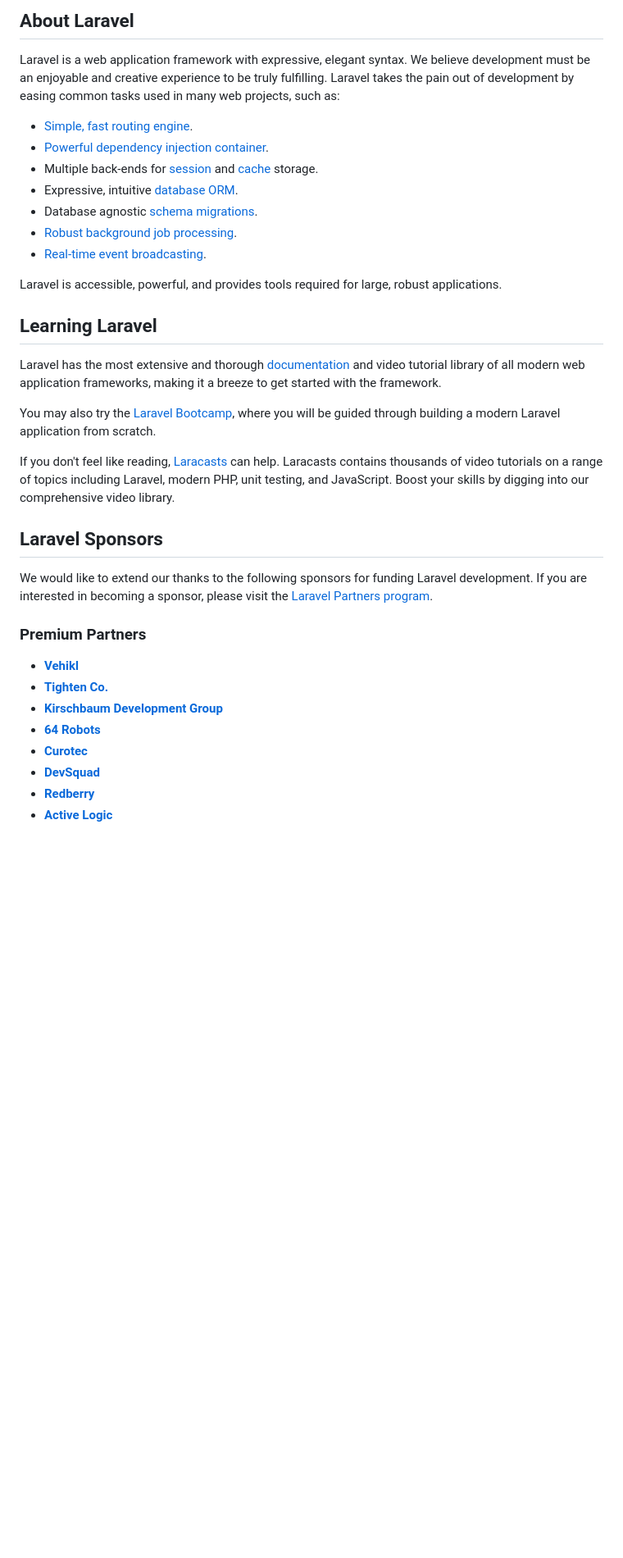
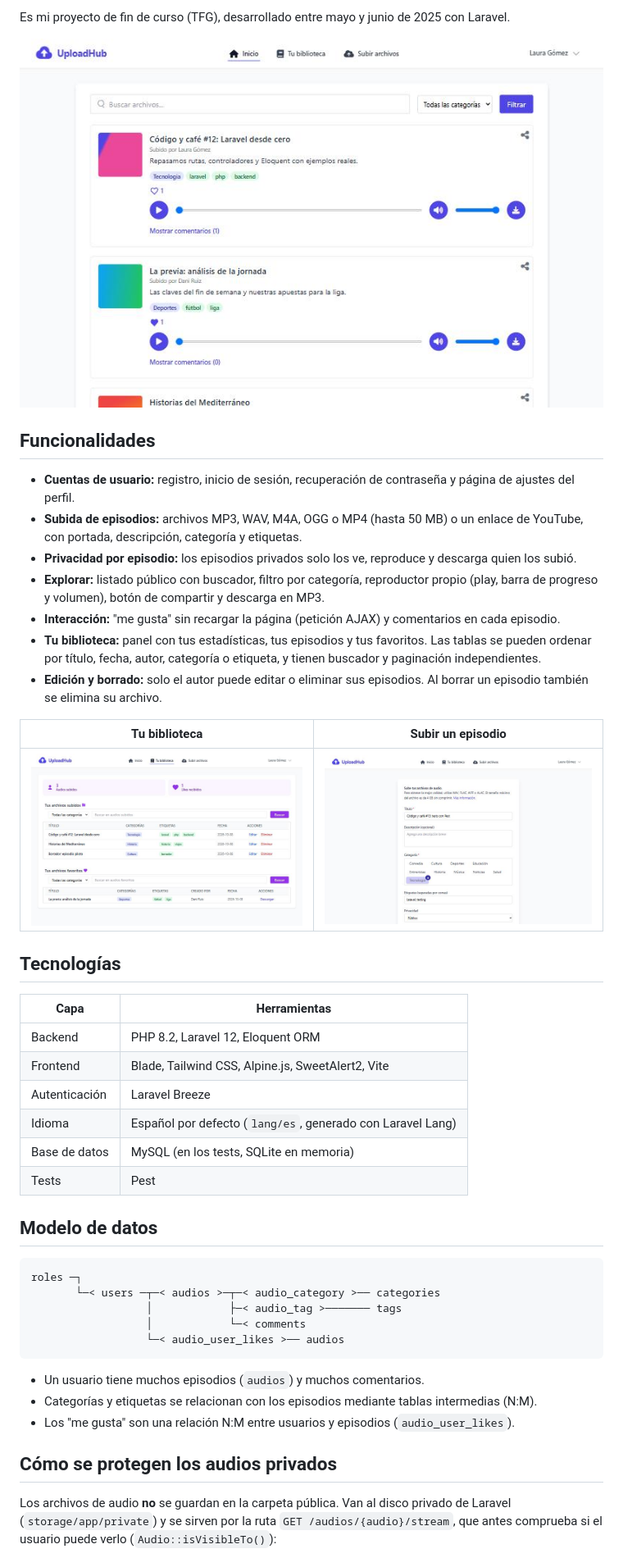
Before and after one commit to alejandrocorral509/uploadhub, a Markdown page: README.md, the part around one of its changes. Shown at 82% size. Rendered like a GitHub page; pictures changed too: docs/screenshots/biblioteca.jpg (added), docs/screenshots/explorar.jpg (added), docs/screenshots/subir.jpg (added); blank space fills up the shorter version.

Commit message:
Documentar el proyecto en el README con capturas

````diff
--- a/README.md
+++ b/README.md
@@ -9,38 +4,48 @@
 
-## About Laravel
+Es mi proyecto de fin de curso (TFG), desarrollado entre mayo y junio de 2025 con Laravel.
 
-Laravel is a web application framework with expressive, elegant syntax. We believe development must be an enjoyable and creative experience to be truly fulfilling. Laravel takes the pain out of development by easing common tasks used in many web projects, such as:
+![Explorar podcasts](docs/screenshots/explorar.jpg)
 
-- [Simple, fast routing engine](https://laravel.com/docs/routing).
-- [Powerful dependency injection container](https://laravel.com/docs/container).
-- Multiple back-ends for [session](https://laravel.com/docs/session) and [cache](https://laravel.com/docs/cache) storage.
-- Expressive, intuitive [database ORM](https://laravel.com/docs/eloquent).
-- Database agnostic [schema migrations](https://laravel.com/docs/migrations).
-- [Robust background job processing](https://laravel.com/docs/queues).
-- [Real-time event broadcasting](https://laravel.com/docs/broadcasting).
+## Funcionalidades
 
-Laravel is accessible, powerful, and provides tools required for large, robust applications.
+- **Cuentas de usuario:** registro, inicio de sesión, recuperación de contraseña y página de ajustes del perfil.
+- **Subida de episodios:** archivos MP3, WAV, M4A, OGG o MP4 (hasta 50 MB) o un enlace de YouTube, con portada, descripción, categoría y etiquetas.
+- **Privacidad por episodio:** los episodios privados solo los ve, reproduce y descarga quien los subió.
+- **Explorar:** listado público con buscador, filtro por categoría, reproductor propio (play, barra de progreso y volumen), botón de compartir y descarga en MP3.
+- **Interacción:** "me gusta" sin recargar la página (petición AJAX) y comentarios en cada episodio.
+- **Tu biblioteca:** panel con tus estadísticas, tus episodios y tus favoritos. Las tablas se pueden ordenar por título, fecha, autor, categoría o etiqueta, y tienen buscador y paginación independientes.
+- **Edición y borrado:** solo el autor puede editar o eliminar sus episodios. Al borrar un episodio también se elimina su archivo.
 
-## Learning Laravel
+| Tu biblioteca | Subir un episodio |
+|---|---|
+| ![Biblioteca](docs/screenshots/biblioteca.jpg) | ![Subir](docs/screenshots/subir.jpg) |
 
-Laravel has the most extensive and thorough [documentation](https://laravel.com/docs) and video tutorial library of all modern web application frameworks, making it a breeze to get started with the framework.
+## Tecnologías
 
-You may also try the [Laravel Bootcamp](https://bootcamp.laravel.com), where you will be guided through building a modern Laravel application from scratch.
+| Capa | Herramientas |
+|---|---|
+| Backend | PHP 8.2, Laravel 12, Eloquent ORM |
+| Frontend | Blade, Tailwind CSS, Alpine.js, SweetAlert2, Vite |
+| Autenticación | Laravel Breeze |
+| Idioma | Español por defecto (`lang/es`, generado con Laravel Lang) |
+| Base de datos | MySQL (en los tests, SQLite en memoria) |
+| Tests | Pest |
 
-If you don't feel like reading, [Laracasts](https://laracasts.com) can help. Laracasts contains thousands of video tutorials on a range of topics including Laravel, modern PHP, unit testing, and JavaScript. Boost your skills by digging into our comprehensive video library.
+## Modelo de datos
 
-## Laravel Sponsors
+```
+roles ─┐
+       └─< users ─┬─< audios >─┬─< audio_category >── categories
+                  │            ├─< audio_tag >─────── tags
+                  │            └─< comments
+                  └─< audio_user_likes >── audios
+```
 
-We would like to extend our thanks to the following sponsors for funding Laravel development. If you are interested in becoming a sponsor, please visit the [Laravel Partners program](https://partners.laravel.com).
+- Un usuario tiene muchos episodios (`audios`) y muchos comentarios.
+- Categorías y etiquetas se relacionan con los episodios mediante tablas intermedias (N:M).
+- Los "me gusta" son una relación N:M entre usuarios y episodios (`audio_user_likes`).
 
-### Premium Partners
+## Cómo se protegen los audios privados
 
-- **[Vehikl](https://vehikl.com/)**
-- **[Tighten Co.](https://tighten.co)**
-- **[Kirschbaum Development Group](https://kirschbaumdevelopment.com)**
-- **[64 Robots](https://64robots.com)**
-- **[Curotec](https://www.curotec.com/services/technologies/laravel/)**
-- **[DevSquad](https://devsquad.com/hire-laravel-developers)**
-- **[Redberry](https://redberry.international/laravel-development/)**
-- **[Active Logic](https://activelogic.com)**
+Los archivos de audio **no** se guardan en la carpeta pública. Van al disco privado de Laravel (`storage/app/private`) y se sirven por la ruta `GET /audios/{audio}/stream`, que antes comprueba si el usuario puede verlo (`Audio::isVisibleTo()`):
 
````
Also changed, not shown: other parts of README.md (+73 -15 lines).
